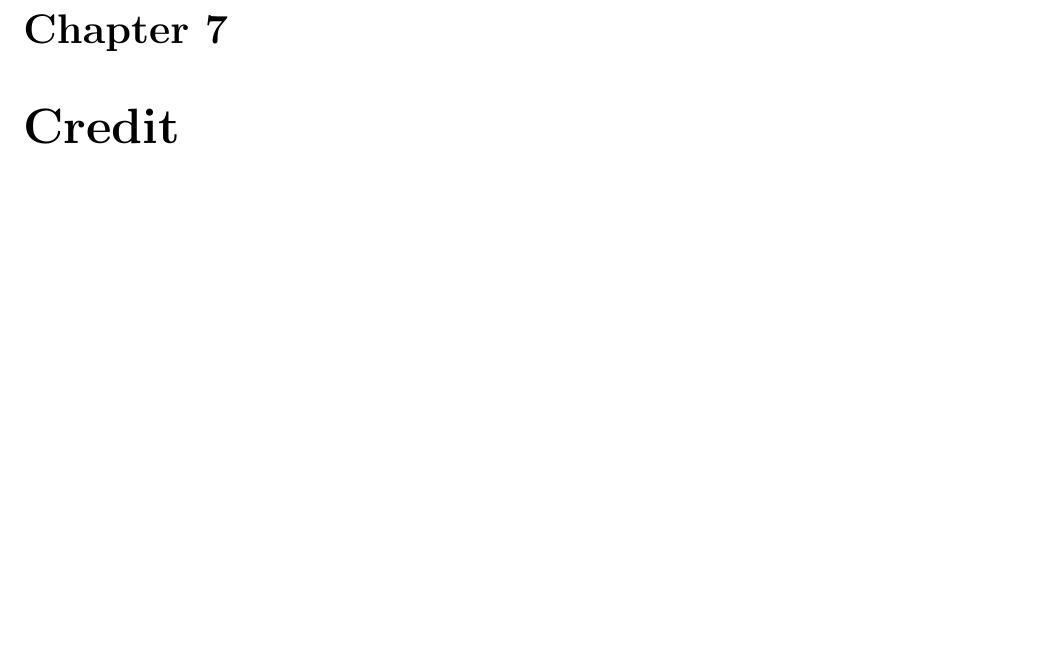
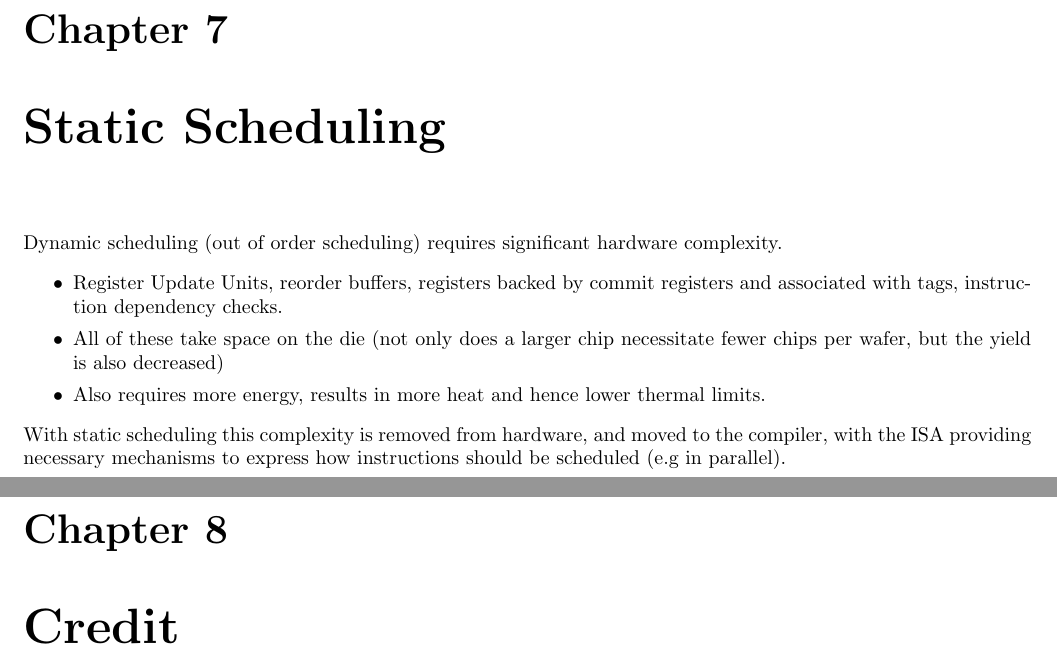
Before and after one commit to OliverKillane/Imperial-Computing-Notes, a LaTeX document (60001 - Advanced Computer Architecture/60001 - Advanced Computer Architecture.tex, which reads 60001 - Advanced Computer Architecture/static_scheduling/static_scheduling.tex): part of page 33 of 33 before the commit and two parts of pages 33 and 34 of 34 after it, the two joined at a grey line, cut so that both start at the same text, the shorter picture padded with empty space. Compiled offline with pdfLaTeX.

Commit message:
Added architecture static scheduling skeleton

```diff
--- /dev/null
+++ b/60001 - Advanced Computer Architecture/static_scheduling/static_scheduling.tex
@@ -0,0 +1,9 @@
+\chapter{Static Scheduling}
+
+Dynamic scheduling (out of order scheduling) requires significant hardware complexity.
+\begin{itemize}
+    \item Register Update Units, reorder buffers, registers backed by commit registers and associated with tags, instruction dependency checks.
+    \item All of these take space on the die (not only does a larger chip necessitate fewer chips per wafer, but the yield is also decreased)
+    \item Also requires more energy, results in more heat and hence lower thermal limits.
+\end{itemize}
+With static scheduling this complexity is removed from hardware, and moved to the compiler, with the ISA providing necessary mechanisms to express how instructions should be scheduled (e.g in parallel).
```
Also changed, not shown: 60001 - Advanced Computer Architecture/60001 - Advanced Computer Architecture.tex (+2 -0 lines), 60001 - Advanced Computer Architecture/side_channels/side_channels.tex (+1 -1 lines), 3 other files.
